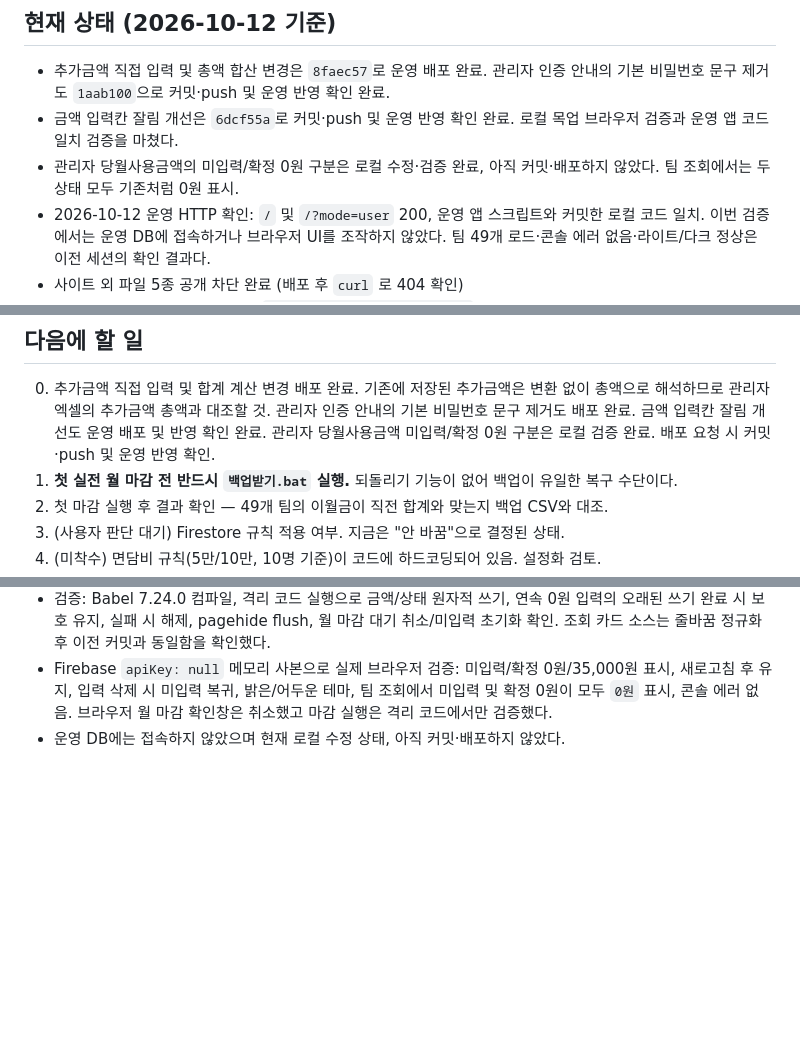
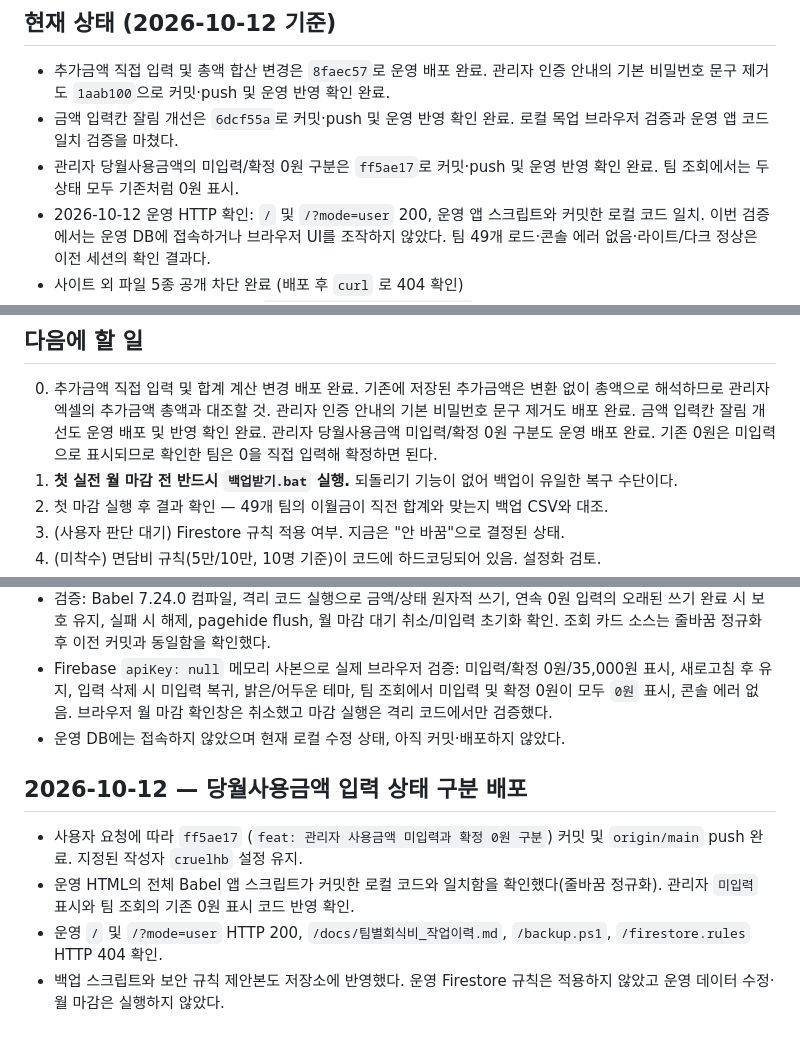
Before and after one commit to cruelhb/effortless-hotteok-2d3d11, a Markdown page: docs/팀별회식비_작업이력.md, 3 parts joined by grey strips. Drawn GitHub-style; blank space fills up the shorter version.

Commit message:
docs: 사용금액 입력 상태 구분 배포 확인 기록

```diff
--- a/docs/팀별회식비_작업이력.md
+++ b/docs/팀별회식비_작업이력.md
@@ -233,7 +233,7 @@ push는 성공했는데 Netlify가 **빌드를 시작조차 하지 않았다.**
 
 - 추가금액 직접 입력 및 총액 합산 변경은 `8faec57`로 운영 배포 완료. 관리자 인증 안내의 기본 비밀번호 문구 제거도 `1aab100`으로 커밋·push 및 운영 반영 확인 완료.
 - 금액 입력칸 잘림 개선은 `6dcf55a`로 커밋·push 및 운영 반영 확인 완료. 로컬 목업 브라우저 검증과 운영 앱 코드 일치 검증을 마쳤다.
-- 관리자 당월사용금액의 미입력/확정 0원 구분은 로컬 수정·검증 완료, 아직 커밋·배포하지 않았다. 팀 조회에서는 두 상태 모두 기존처럼 0원 표시.
+- 관리자 당월사용금액의 미입력/확정 0원 구분은 `ff5ae17`로 커밋·push 및 운영 반영 확인 완료. 팀 조회에서는 두 상태 모두 기존처럼 0원 표시.
 - 2026-10-12 운영 HTTP 확인: `/` 및 `/?mode=user` 200, 운영 앱 스크립트와 커밋한 로컬 코드 일치. 이번 검증에서는 운영 DB에 접속하거나 브라우저 UI를 조작하지 않았다. 팀 49개 로드·콘솔 에러 없음·라이트/다크 정상은 이전 세션의 확인 결과다.
 - 사이트 외 파일 5종 공개 차단 완료 (배포 후 `curl` 로 404 확인)
 - **Firestore 보안 규칙은 여전히 `allow read, write: if true`** (사용자 결정에 따라 미적용).
@@ -262,7 +262,7 @@ backups/                          백업 결과물 (git 제외, 비밀번호 포
 0. 추가금액 직접 입력 및 합계 계산 변경 배포 완료. 기존에 저장된 추가금액은 변환 없이 총액으로 해석하므로 관리자 엑셀의 추가금액 총액과 대조할 것.
    관리자 인증 안내의 기본 비밀번호 문구 제거도 배포 완료.
    금액 입력칸 잘림 개선도 운영 배포 및 반영 확인 완료.
-   관리자 당월사용금액 미입력/확정 0원 구분은 로컬 검증 완료. 배포 요청 시 커밋·push 및 운영 반영 확인.
+   관리자 당월사용금액 미입력/확정 0원 구분도 운영 배포 완료. 기존 0원은 미입력으로 표시되므로 확인한 팀은 0을 직접 입력해 확정하면 된다.
 1. **첫 실전 월 마감 전 반드시 `백업받기.bat` 실행.**
    되돌리기 기능이 없어 백업이 유일한 복구 수단이다.
 2. 첫 마감 실행 후 결과 확인 — 49개 팀의 이월금이 직전 합계와 맞는지 백업 CSV와 대조.
@@ -364,3 +364,10 @@ backups/                          백업 결과물 (git 제외, 비밀번호 포
 - 검증: Babel 7.24.0 컴파일, 격리 코드 실행으로 금액/상태 원자적 쓰기, 연속 0원 입력의 오래된 쓰기 완료 시 보호 유지, 실패 시 해제, pagehide flush, 월 마감 대기 취소/미입력 초기화 확인. 조회 카드 소스는 줄바꿈 정규화 후 이전 커밋과 동일함을 확인했다.
 - Firebase `apiKey: null` 메모리 사본으로 실제 브라우저 검증: 미입력/확정 0원/35,000원 표시, 새로고침 후 유지, 입력 삭제 시 미입력 복귀, 밝은/어두운 테마, 팀 조회에서 미입력 및 확정 0원이 모두 `0원` 표시, 콘솔 에러 없음. 브라우저 월 마감 확인창은 취소했고 마감 실행은 격리 코드에서만 검증했다.
 - 운영 DB에는 접속하지 않았으며 현재 로컬 수정 상태, 아직 커밋·배포하지 않았다.
+
+## 2026-10-12 — 당월사용금액 입력 상태 구분 배포
+
+- 사용자 요청에 따라 `ff5ae17` (`feat: 관리자 사용금액 미입력과 확정 0원 구분`) 커밋 및 `origin/main` push 완료. 지정된 작성자 `cruelhb` 설정 유지.
+- 운영 HTML의 전체 Babel 앱 스크립트가 커밋한 로컬 코드와 일치함을 확인했다(줄바꿈 정규화). 관리자 `미입력` 표시와 팀 조회의 기존 0원 표시 코드 반영 확인.
+- 운영 `/` 및 `/?mode=user` HTTP 200, `/docs/팀별회식비_작업이력.md`, `/backup.ps1`, `/firestore.rules` HTTP 404 확인.
+- 백업 스크립트와 보안 규칙 제안본도 저장소에 반영했다. 운영 Firestore 규칙은 적용하지 않았고 운영 데이터 수정·월 마감은 실행하지 않았다.
```
